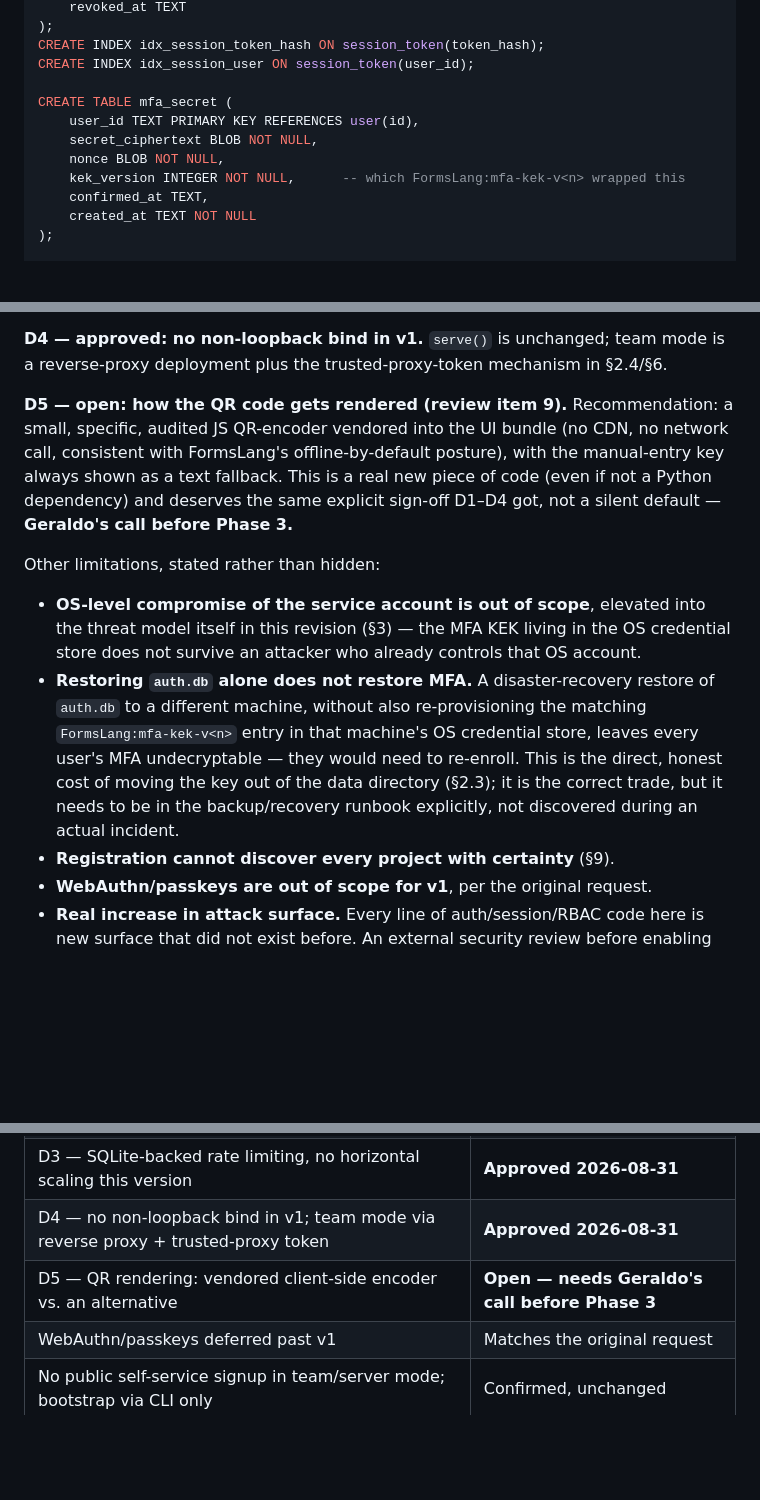
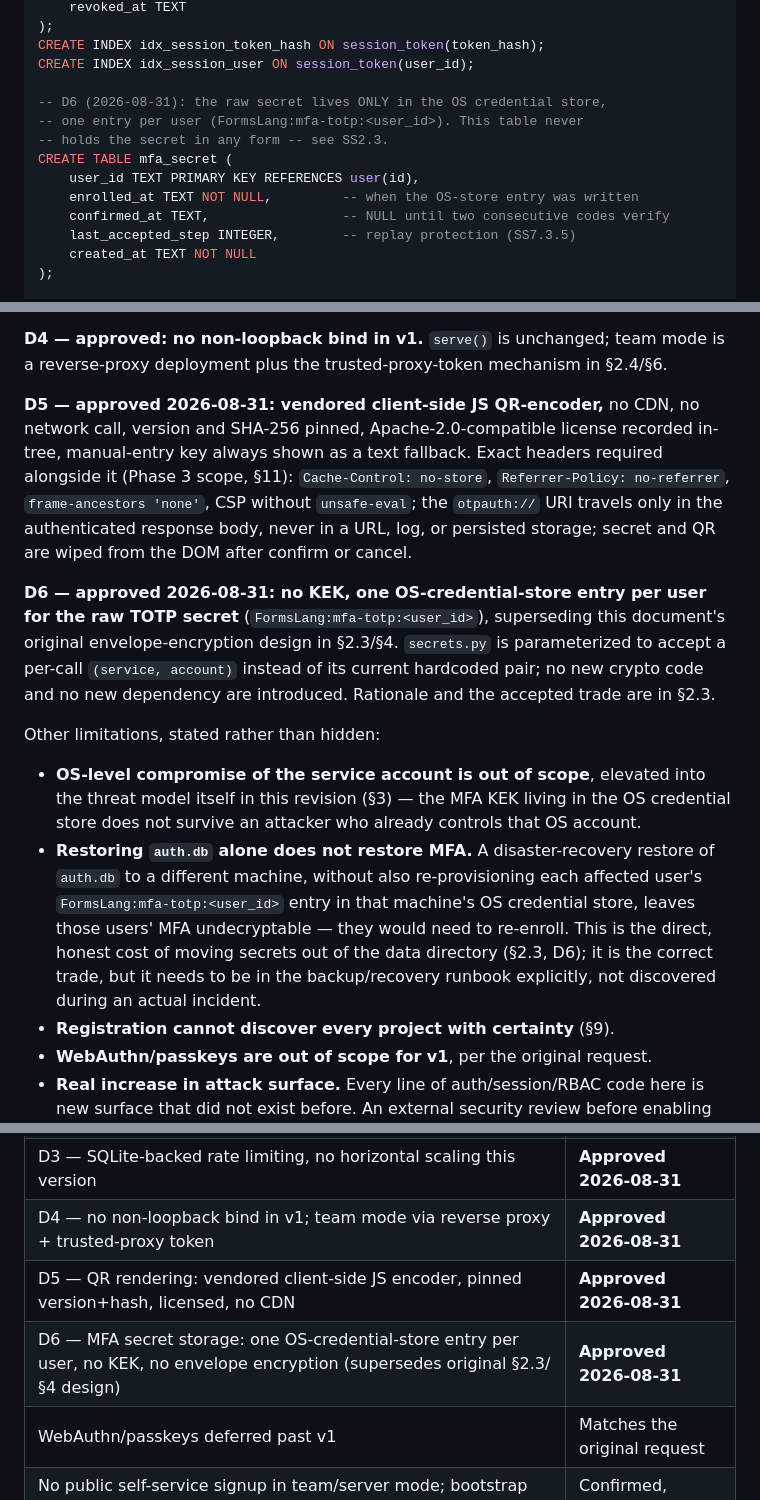
Before and after one commit to B2DEV-TECH/FormsLang, a Markdown page: docs/auth-multitenancy-design.md, 3 parts joined by grey strips. Drawn GitHub-style; blank space fills up the shorter version.

```diff
--- a/docs/auth-multitenancy-design.md
+++ b/docs/auth-multitenancy-design.md
@@ -383,12 +405,14 @@ CREATE TABLE session_token (
 CREATE INDEX idx_session_token_hash ON session_token(token_hash);
 CREATE INDEX idx_session_user ON session_token(user_id);
 
+-- D6 (2026-08-31): the raw secret lives ONLY in the OS credential store,
+-- one entry per user (FormsLang:mfa-totp:<user_id>). This table never
+-- holds the secret in any form -- see SS2.3.
 CREATE TABLE mfa_secret (
     user_id TEXT PRIMARY KEY REFERENCES user(id),
-    secret_ciphertext BLOB NOT NULL,
-    nonce BLOB NOT NULL,
-    kek_version INTEGER NOT NULL,      -- which FormsLang:mfa-kek-v<n> wrapped this
-    confirmed_at TEXT,
+    enrolled_at TEXT NOT NULL,         -- when the OS-store entry was written
+    confirmed_at TEXT,                 -- NULL until two consecutive codes verify
+    last_accepted_step INTEGER,        -- replay protection (SS7.3.5)
     created_at TEXT NOT NULL
 );
 
@@ -784,13 +810,23 @@ transforme o FormsLang em SaaS nesta rodada."
 team mode is a reverse-proxy deployment plus the trusted-proxy-token
 mechanism in §2.4/§6.
 
-**D5 — open: how the QR code gets rendered (review item 9).**
-Recommendation: a small, specific, audited JS QR-encoder vendored into
-the UI bundle (no CDN, no network call, consistent with FormsLang's
-offline-by-default posture), with the manual-entry key always shown as a
-text fallback. This is a real new piece of code (even if not a Python
-dependency) and deserves the same explicit sign-off D1–D4 got, not a
-silent default — **Geraldo's call before Phase 3.**
+**D5 — approved 2026-08-31: vendored client-side JS QR-encoder,**
+no CDN, no network call, version and SHA-256 pinned, Apache-2.0-compatible
+license recorded in-tree, manual-entry key always shown as a text
+fallback. Exact headers required alongside it (Phase 3 scope, §11):
+`Cache-Control: no-store`, `Referrer-Policy: no-referrer`,
+`frame-ancestors 'none'`, CSP without `unsafe-eval`; the `otpauth://` URI
+travels only in the authenticated response body, never in a URL, log, or
+persisted storage; secret and QR are wiped from the DOM after confirm or
+cancel.
+
+**D6 — approved 2026-08-31: no KEK, one OS-credential-store entry per
+user for the raw TOTP secret** (`FormsLang:mfa-totp:<user_id>`),
+superseding this document's original envelope-encryption design in
+§2.3/§4. `secrets.py` is parameterized to accept a per-call
+`(service, account)` instead of its current hardcoded pair; no new
+crypto code and no new dependency are introduced. Rationale and the
+accepted trade are in §2.3.
 
 Other limitations, stated rather than hidden:
 
@@ -800,12 +836,12 @@ Other limitations, stated rather than hidden:
   already controls that OS account.
 - **Restoring `auth.db` alone does not restore MFA.** A disaster-recovery
   restore of `auth.db` to a different machine, without also
-  re-provisioning the matching `FormsLang:mfa-kek-v<n>` entry in that
-  machine's OS credential store, leaves every user's MFA undecryptable —
-  they would need to re-enroll. This is the direct, honest cost of moving
-  the key out of the data directory (§2.3); it is the correct trade, but
-  it needs to be in the backup/recovery runbook explicitly, not
-  discovered during an actual incident.
+  re-provisioning each affected user's `FormsLang:mfa-totp:<user_id>`
+  entry in that machine's OS credential store, leaves those users' MFA
+  undecryptable — they would need to re-enroll. This is the direct,
+  honest cost of moving secrets out of the data directory (§2.3, D6); it
+  is the correct trade, but it needs to be in the backup/recovery runbook
+  explicitly, not discovered during an actual incident.
 - **Registration cannot discover every project with certainty** (§9).
 - **WebAuthn/passkeys are out of scope for v1**, per the original request.
 - **Real increase in attack surface.** Every line of auth/session/RBAC
@@ -880,6 +916,7 @@ module-level fixtures):
 | D2 — assisted password reset, cross-role restricted, session-revoking, MFA-preserving | **Approved 2026-08-31** |
 | D3 — SQLite-backed rate limiting, no horizontal scaling this version | **Approved 2026-08-31** |
 | D4 — no non-loopback bind in v1; team mode via reverse proxy + trusted-proxy token | **Approved 2026-08-31** |
-| D5 — QR rendering: vendored client-side encoder vs. an alternative | **Open — needs Geraldo's call before Phase 3** |
+| D5 — QR rendering: vendored client-side JS encoder, pinned version+hash, licensed, no CDN | **Approved 2026-08-31** |
+| D6 — MFA secret storage: one OS-credential-store entry per user, no KEK, no envelope encryption (supersedes original §2.3/§4 design) | **Approved 2026-08-31** |
 | WebAuthn/passkeys deferred past v1 | Matches the original request |
 | No public self-service signup in team/server mode; bootstrap via CLI only | Confirmed, unchanged |
```
Also changed, not shown: other parts of docs/auth-multitenancy-design.md (+52 -28 lines).
